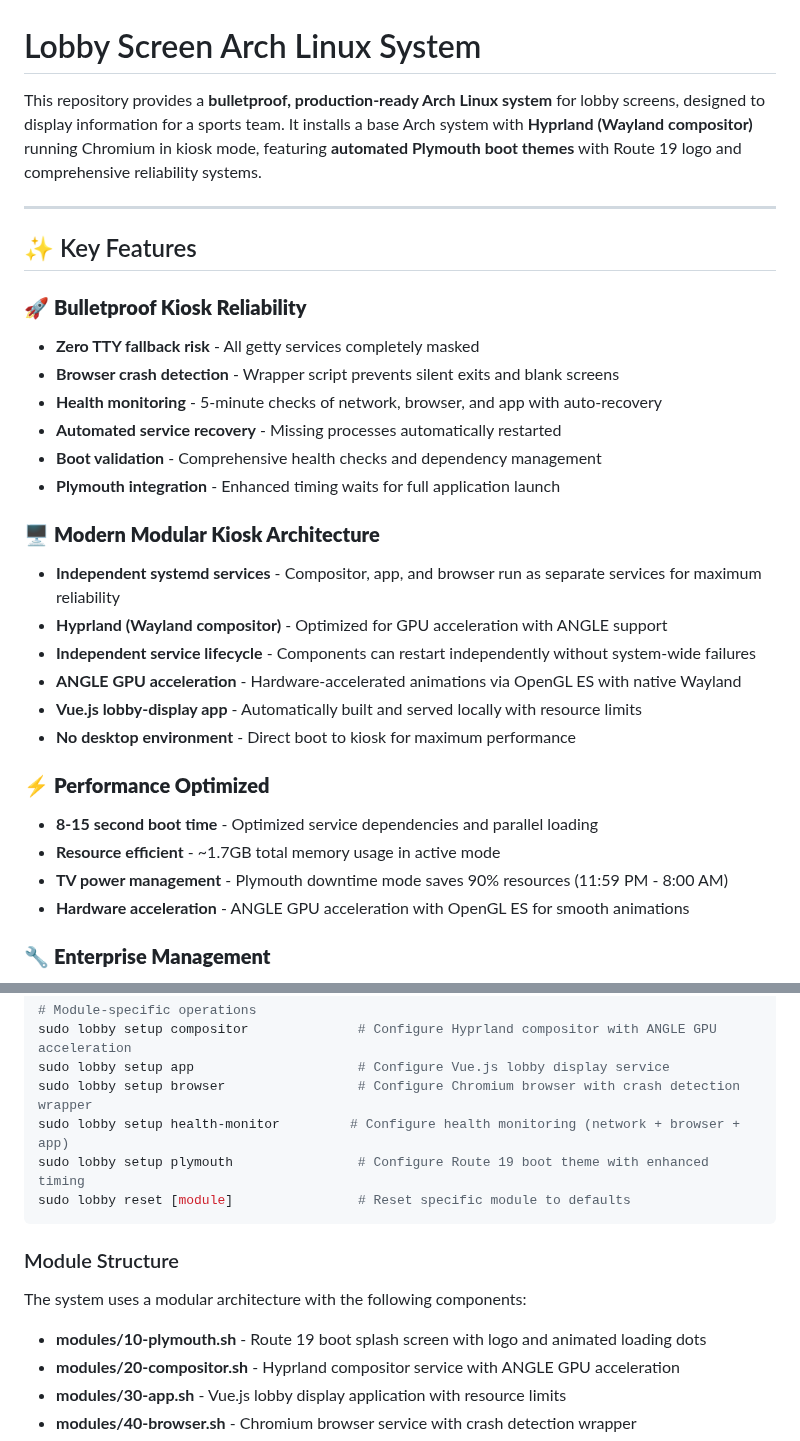
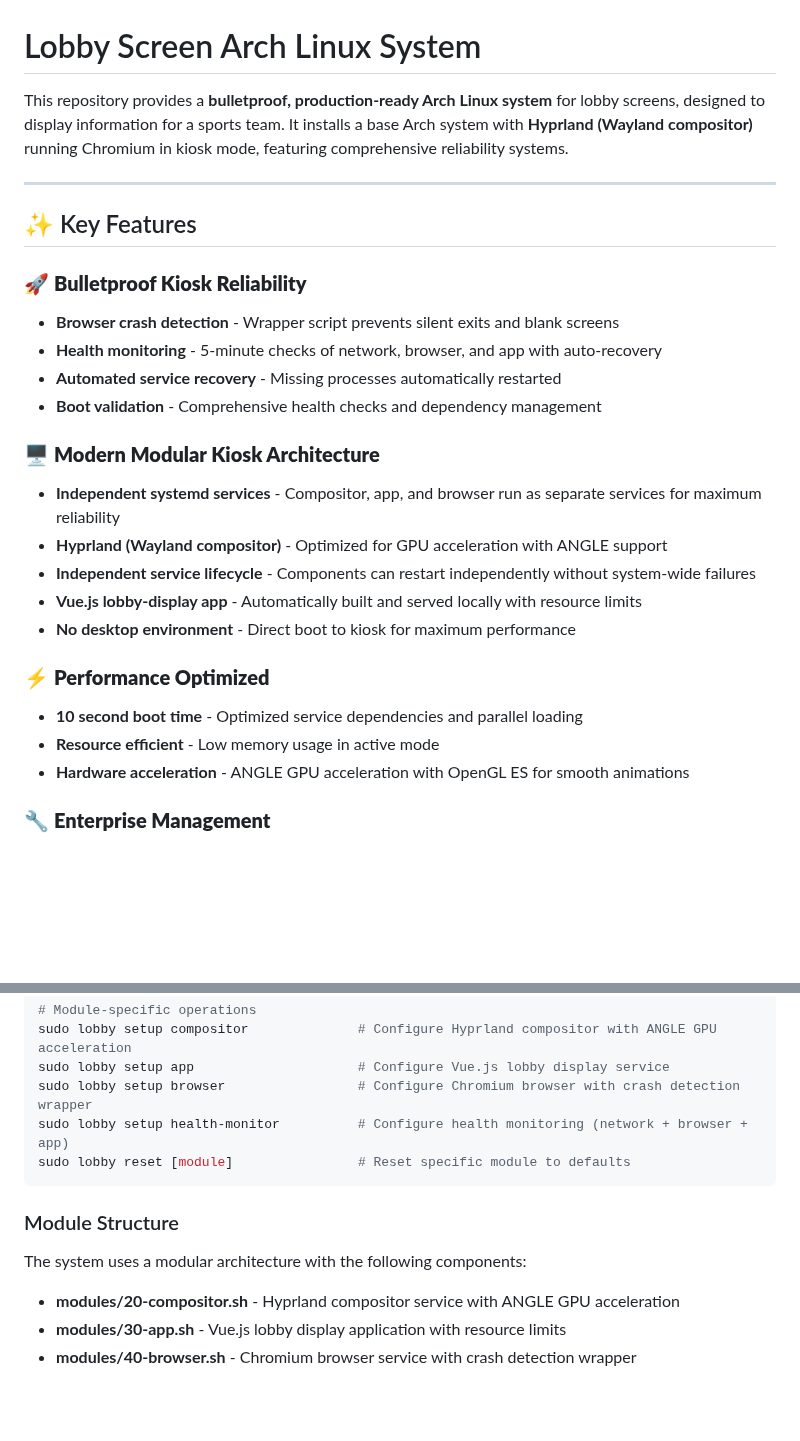
Before and after one commit to kenzie/lobby-arch, a Markdown page: README.md, 2 parts joined by grey strips. Drawn GitHub-style; blank space fills up the shorter version.

````diff
--- a/README.md
+++ b/README.md
@@ -1,31 +1,27 @@
 # Lobby Screen Arch Linux System
 
-This repository provides a **bulletproof, production-ready Arch Linux system** for lobby screens, designed to display information for a sports team. It installs a base Arch system with **Hyprland (Wayland compositor)** running Chromium in kiosk mode, featuring **automated Plymouth boot themes** with Route 19 logo and comprehensive reliability systems.
+This repository provides a **bulletproof, production-ready Arch Linux system** for lobby screens, designed to display information for a sports team. It installs a base Arch system with **Hyprland (Wayland compositor)** running Chromium in kiosk mode, featuring comprehensive reliability systems.
 
 ---
 
 ## ✨ Key Features
 
 ### 🚀 **Bulletproof Kiosk Reliability**
-- **Zero TTY fallback risk** - All getty services completely masked
 - **Browser crash detection** - Wrapper script prevents silent exits and blank screens
 - **Health monitoring** - 5-minute checks of network, browser, and app with auto-recovery
 - **Automated service recovery** - Missing processes automatically restarted
 - **Boot validation** - Comprehensive health checks and dependency management
-- **Plymouth integration** - Enhanced timing waits for full application launch
 
 ### 🖥️ **Modern Modular Kiosk Architecture**
 - **Independent systemd services** - Compositor, app, and browser run as separate services for maximum reliability
 - **Hyprland (Wayland compositor)** - Optimized for GPU acceleration with ANGLE support
 - **Independent service lifecycle** - Components can restart independently without system-wide failures
-- **ANGLE GPU acceleration** - Hardware-accelerated animations via OpenGL ES with native Wayland
 - **Vue.js lobby-display app** - Automatically built and served locally with resource limits
 - **No desktop environment** - Direct boot to kiosk for maximum performance
 
 ### ⚡ **Performance Optimized**
-- **8-15 second boot time** - Optimized service dependencies and parallel loading
-- **Resource efficient** - ~1.7GB total memory usage in active mode
-- **TV power management** - Plymouth downtime mode saves 90% resources (11:59 PM - 8:00 AM)
+- **10 second boot time** - Optimized service dependencies and parallel loading
+- **Resource efficient** - Low memory usage in active mode
 - **Hardware acceleration** - ANGLE GPU acceleration with OpenGL ES for smooth animations
 
 ### 🔧 **Enterprise Management**
@@ -100,8 +96,7 @@ sudo lobby sync && sudo lobby setup      # Update from git and refresh configura
 sudo lobby setup compositor              # Configure Hyprland compositor with ANGLE GPU acceleration
 sudo lobby setup app                     # Configure Vue.js lobby display service
 sudo lobby setup browser                 # Configure Chromium browser with crash detection wrapper
-sudo lobby setup health-monitor         # Configure health monitoring (network + browser + app)
-sudo lobby setup plymouth                # Configure Route 19 boot theme with enhanced timing
+sudo lobby setup health-monitor          # Configure health monitoring (network + browser + app)
 sudo lobby reset [module]                # Reset specific module to defaults
 ```
 
@@ -109,7 +104,6 @@ sudo lobby reset [module]                # Reset specific module to defaults
 
 The system uses a modular architecture with the following components:
 
-- **modules/10-plymouth.sh** - Route 19 boot splash screen with logo and animated loading dots
 - **modules/20-compositor.sh** - Hyprland compositor service with ANGLE GPU acceleration
 - **modules/30-app.sh** - Vue.js lobby display application with resource limits
 - **modules/40-browser.sh** - Chromium browser service with crash detection wrapper
````
Also changed, not shown: other parts of README.md (+4 -41 lines).
